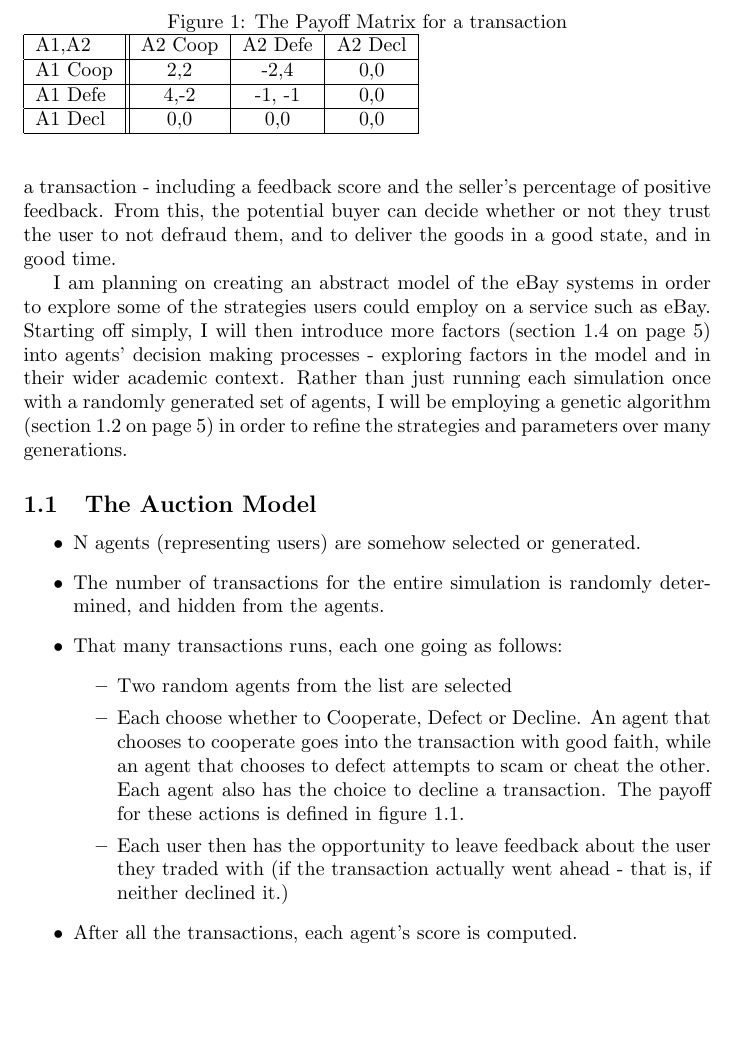
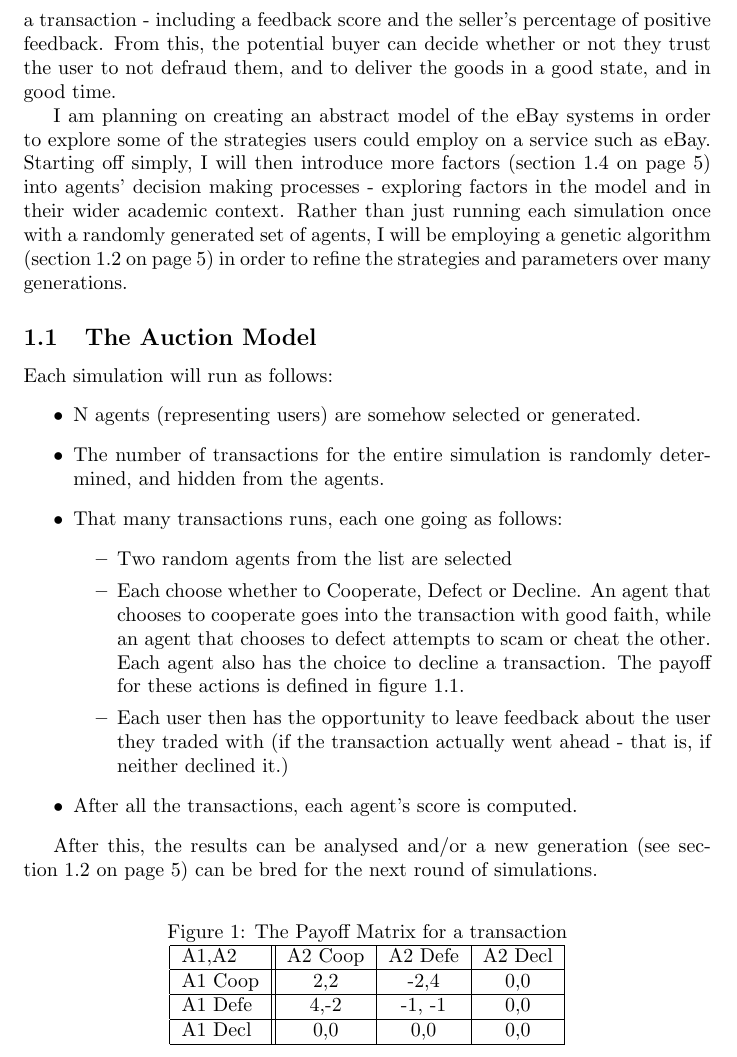
Before and after one commit to chrsT/auction-alpha, a LaTeX document (Project-Proposal/proposal.tex): part of page 2 of 5, cut so that both start at the same text, the shorter picture padded with empty space. Compiled offline with pdfLaTeX.

Commit message:
Figure shoving

```diff
--- a/Project-Proposal/proposal.tex
+++ b/Project-Proposal/proposal.tex
@@ -18,17 +18,7 @@ The platform has several institutional methods of preventing fraud and reimbursi
 I am planning on creating an abstract model of the eBay systems in order to explore some of the strategies users could employ on a service such as eBay. Starting off simply, I will then introduce more factors (\fref{sec:factors-experiment}) into agents' decision making processes - exploring factors in the model and in their wider academic context. Rather than just running each simulation once with a randomly generated set of agents, I will be employing a genetic algorithm (\fref{sec:genetic-algorithms}) in order to refine the strategies and parameters over many generations.
 
 \subsection{The Auction Model}
-	\begin{figure}
-		\label{fig:model-payoff}
-		\caption{The Payoff Matrix for a transaction}
-		\begin{tabular}{| l || c | c | c |}
-			\hline
-			A1,A2 & A2 Coop & A2 Defe & A2 Decl \\ \hline
-			A1 Coop & 2,2 & -2,4 & 0,0 \\ \hline
-			A1 Defe & 4,-2 & -1, -1 & 0,0 \\ \hline
-			A1 Decl & 0,0 & 0,0 & 0,0 \\ \hline
-		\end{tabular}
-	\end{figure}
+Each simulation will run as follows:
 \begin{itemize}
 	\item N agents (representing users) are somehow selected or generated.
 	\item The number of transactions for the entire simulation is randomly determined, and hidden from the agents.
@@ -40,6 +30,21 @@ I am planning on creating an abstract model of the eBay systems in order to expl
 	\end{itemize}
 	\item After all the transactions, each agent's score is computed.
 \end{itemize}
+
+After this, the results can be analysed and/or a new generation (see \fref{sec:genetic-algorithms}) can be bred for the next round of simulations.
+	\begin{figure}[h]
+		\begin{center}
+			\label{fig:model-payoff}
+			\caption{The Payoff Matrix for a transaction}
+			\begin{tabular}{| l || c | c | c |}
+				\hline
+				A1,A2 & A2 Coop & A2 Defe & A2 Decl \\ \hline
+				A1 Coop & 2,2 & -2,4 & 0,0 \\ \hline
+				A1 Defe & 4,-2 & -1, -1 & 0,0 \\ \hline
+				A1 Decl & 0,0 & 0,0 & 0,0 \\ \hline
+			\end{tabular}
+		\end{center}
+	\end{figure}
 
 \subsubsection{Justification for model}
 \label{sec:justification-model}
```
Also changed, not shown: Project-Proposal/proposal.pdf, Project-Proposal/proposal.tex (2 more changed lines).
